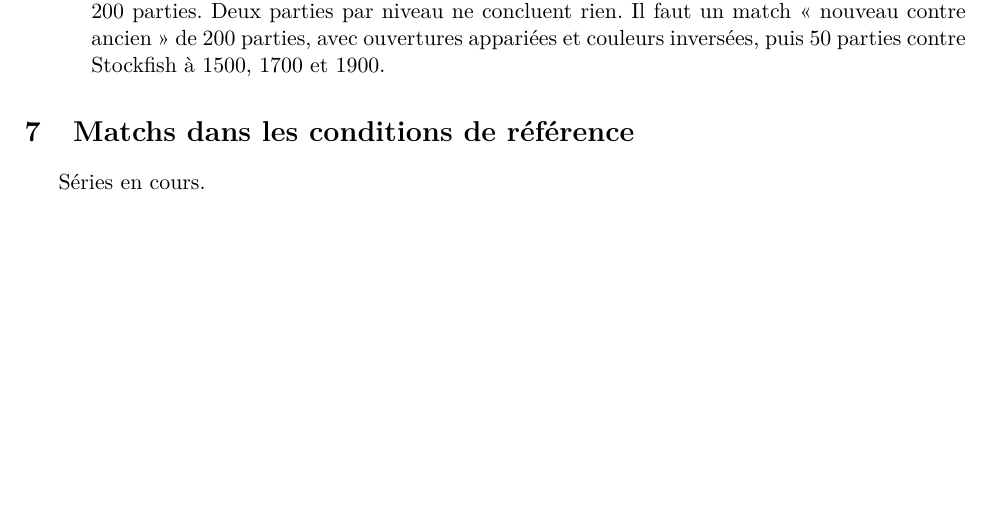
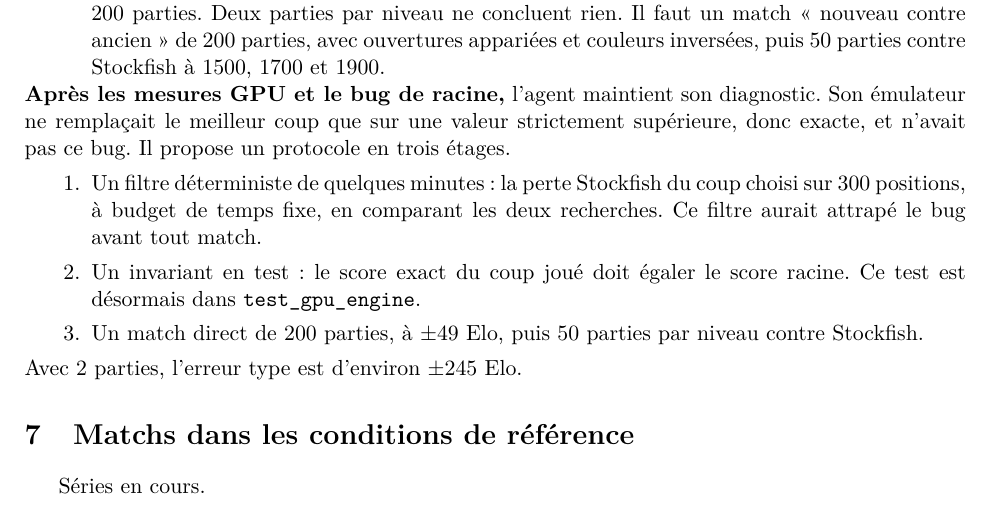
Before and after one commit to knoel99/chess-gpu, a LaTeX paper (docs/rapport_gpu/rapport_gpu.tex, which reads docs/rapport_gpu/agent3.tex): part of page 8 of 9, cut so that both start at the same text, the shorter picture padded with empty space. Compiled offline with pdfLaTeX.

Commit message:
docs: réponse de l'avocat du diable aux mesures GPU et au bug de racine
Co-Authored-By: Claude Opus 5.5 <noreply@anthropic.com>
Claude-Session: https://claude.ai/code/session_019DLE2V1WUMkwGF2y4CkT6q

```diff
--- a/docs/rapport_gpu/agent3.tex
+++ b/docs/rapport_gpu/agent3.tex
@@ -24,3 +24,16 @@ Elo à 95~\% pour 200 parties. Deux parties par niveau ne concluent rien. Il fau
 « nouveau contre ancien » de 200 parties, avec ouvertures appariées et couleurs inversées, puis
 50 parties contre Stockfish à 1500, 1700 et 1900.
 \end{itemize}
+
+\noindent\textbf{Après les mesures GPU et le bug de racine,} l'agent maintient son diagnostic.
+Son émulateur ne remplaçait le meilleur coup que sur une valeur strictement supérieure, donc
+exacte, et n'avait pas ce bug. Il propose un protocole en trois étages.
+\begin{enumerate}
+\item Un filtre déterministe de quelques minutes : la perte Stockfish du coup choisi sur 300
+positions, à budget de temps fixe, en comparant les deux recherches. Ce filtre aurait attrapé le
+bug avant tout match.
+\item Un invariant en test : le score exact du coup joué doit égaler le score racine. Ce test est
+désormais dans \code{test\_gpu\_engine}.
+\item Un match direct de 200 parties, à $\pm49$ Elo, puis 50 parties par niveau contre Stockfish.
+\end{enumerate}
+Avec 2 parties, l'erreur type est d'environ $\pm245$ Elo.
```
